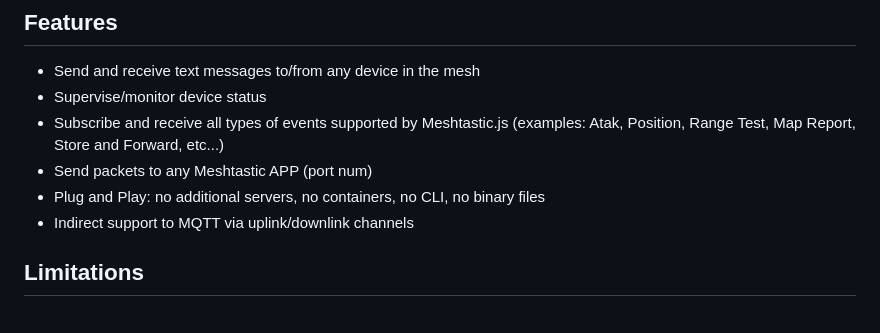
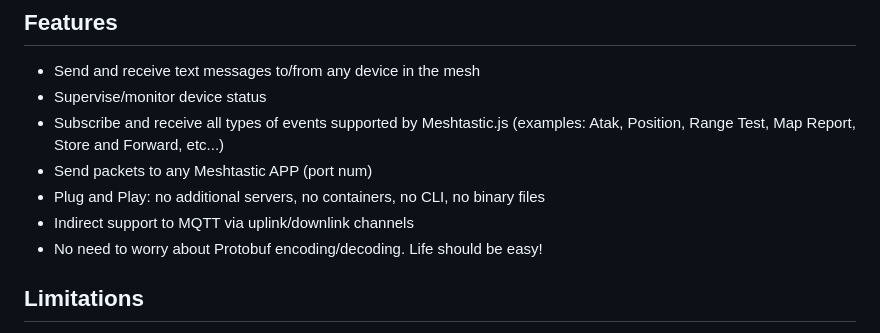
Before and after one commit to danpeig/node-red-meshtastic-msg, a Markdown page: README.md, the part around the change. Drawn GitHub-style.

```diff
--- a/README.md
+++ b/README.md
@@ -9,6 +9,8 @@ This node allows sending and receiving packets to a Meshtastic mesh network thru
 - Send packets to any Meshtastic APP (port num)
 - Plug and Play: no additional servers, no containers, no CLI, no binary files
 - Indirect support to MQTT via uplink/downlink channels
+- No need to worry about Protobuf encoding/decoding. Life should be easy!
+
 
 ## Limitations
 - Connect directly to MQTT server: this is not supported by [Meshtastic.js](https://js.meshtastic.org/)
```
